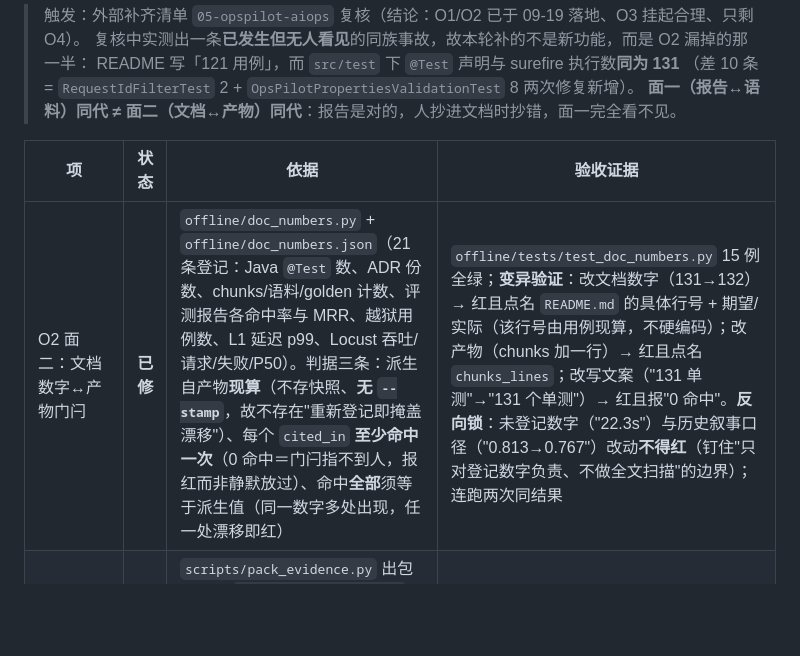
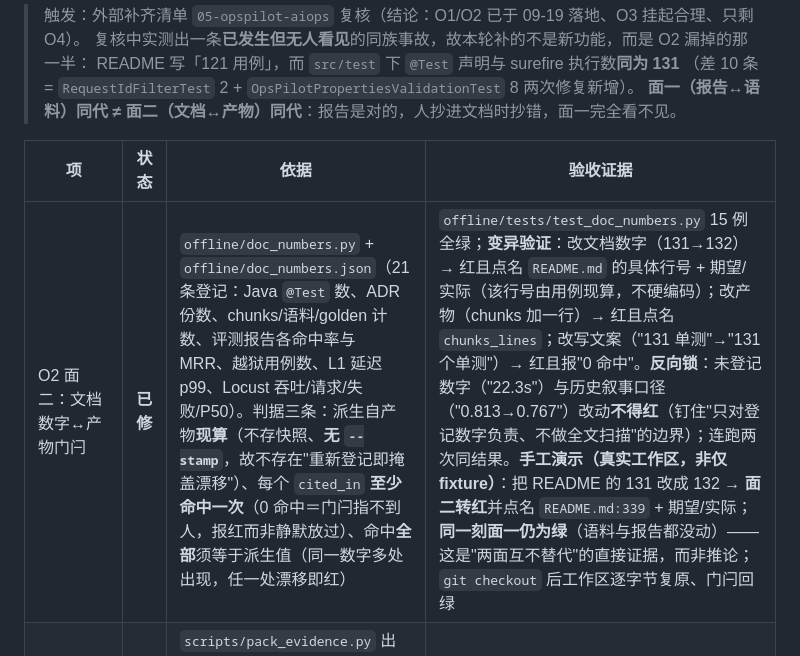
Before and after one commit to shing26/opspilot-aiops, a Markdown page: docs/ops/production-readiness-2026-09-12.md, the part around the change. GitHub-like rendering; blank space fills up the shorter version.

Commit message:
docs(ledger): 补记面二门闩的真实工作区手工演示——"两面互不替代"由实测而非推论支撑
验收台账此前只有 fixture 上的变异验证（镜像保真但毕竟是拷贝）。补做一次真实工作区演示：
把 README 的 131 改成 132 → **面二转红**并点名 `README.md:339` + 期望/实际；
**同一刻面一仍为绿**（语料与报告都没动）。

这一对"红/绿"正是本轮立项依据的直接证据：文档数字漂移时，面一完全看不见——
此前这是从 code path 推出来的结论，现在它是实测过的。`git checkout` 复原后工作区干净、门闩回绿。

```diff
--- a/docs/ops/production-readiness-2026-09-12.md
+++ b/docs/ops/production-readiness-2026-09-12.md
@@ -141,7 +141,7 @@ L5 增量 ingest（语料 >2000 条或更新 <10min）。
 
 | 项 | 状态 | 依据 | 验收证据 |
 |---|---|---|---|
-| O2 面二：文档数字↔产物门闩 | **已修** | `offline/doc_numbers.py` + `offline/doc_numbers.json`（21 条登记：Java `@Test` 数、ADR 份数、chunks/语料/golden 计数、评测报告各命中率与 MRR、越狱用例数、L1 延迟 p99、Locust 吞吐/请求/失败/P50）。判据三条：派生自产物**现算**（不存快照、**无 `--stamp`**，故不存在"重新登记即掩盖漂移"）、每个 `cited_in` **至少命中一次**（0 命中＝门闩指不到人，报红而非静默放过）、命中**全部**须等于派生值（同一数字多处出现，任一处漂移即红） | `offline/tests/test_doc_numbers.py` 15 例全绿；**变异验证**：改文档数字（131→132）→ 红且点名 `README.md` 的具体行号 + 期望/实际（该行号由用例现算，不硬编码）；改产物（chunks 加一行）→ 红且点名 `chunks_lines`；改写文案（"131 单测"→"131 个单测"）→ 红且报"0 命中"。**反向锁**：未登记数字（"22.3s"）与历史叙事口径（"0.813→0.767"）改动**不得红**（钉住"只对登记数字负责、不做全文扫描"的边界）；连跑两次同结果 |
+| O2 面二：文档数字↔产物门闩 | **已修** | `offline/doc_numbers.py` + `offline/doc_numbers.json`（21 条登记：Java `@Test` 数、ADR 份数、chunks/语料/golden 计数、评测报告各命中率与 MRR、越狱用例数、L1 延迟 p99、Locust 吞吐/请求/失败/P50）。判据三条：派生自产物**现算**（不存快照、**无 `--stamp`**，故不存在"重新登记即掩盖漂移"）、每个 `cited_in` **至少命中一次**（0 命中＝门闩指不到人，报红而非静默放过）、命中**全部**须等于派生值（同一数字多处出现，任一处漂移即红） | `offline/tests/test_doc_numbers.py` 15 例全绿；**变异验证**：改文档数字（131→132）→ 红且点名 `README.md` 的具体行号 + 期望/实际（该行号由用例现算，不硬编码）；改产物（chunks 加一行）→ 红且点名 `chunks_lines`；改写文案（"131 单测"→"131 个单测"）→ 红且报"0 命中"。**反向锁**：未登记数字（"22.3s"）与历史叙事口径（"0.813→0.767"）改动**不得红**（钉住"只对登记数字负责、不做全文扫描"的边界）；连跑两次同结果。**手工演示（真实工作区，非仅 fixture）**：把 README 的 131 改成 132 → **面二转红**并点名 `README.md:339` + 期望/实际；**同一刻面一仍为绿**（语料与报告都没动）——这是"两面互不替代"的直接证据，而非推论；`git checkout` 后工作区逐字节复原、门闩回绿 |
 | O1 增强：出包前同代自检 | **已修** | `scripts/pack_evidence.py` 出包前复用 `offline/provenance.py` 的判据自检（同一份实现，不另写一套——两套判据分叉后读者无从判断哪个算数）。分叉时**默认拒绝出包**（挡在任何产物落地之前，不留半个归档目录）；`--allow-stale` 显式放行时档内显著标注 + `MANIFEST.json` 记 `same_generation.ok=false`（CI 从不传该开关） | `test_pack_evidence.py` 16 例全绿（新增 6 例）：分叉→退出 1、`out/` 未创建、stderr 点名分叉项并给出修法；`--allow-stale`→退出 0 且 MANIFEST 含"同代自检：未通过""不可作为「当前能力」引用"与差异明细、JSON 记 `ok=false`；同代→档内记"通过"；未携带结论时 MANIFEST 显式说"未记录"（静默缺席会被读成"查过了"） |
 | O1 进 CI（验收从人工一次性→每次复现） | **已修** | `provenance` job 内加两步（**不新增 job**，故 README「五个 job」仍成立）：`Doc numbers ⟷ artifacts gate` + `Evidence pack smoke (clean checkout, mock)`（出包 → 断言三件套存在 → `sha256sum -c` 全 OK → MANIFEST 含同代自检结论） | 本地等价复现：干净形态出包 35 产物、`sha256sum -c` 35/35 OK、MANIFEST 含"同代自检：通过" |
 | README 数字改准 | **已修** | `README.md:36`/`:337` 的 121 → **131**，并写明口径是「`@Test` 声明数」（避免"声明 vs 执行"歧义） | `mvn -B test` 实测 `Tests run: 131, Failures: 0, Errors: 0`、BUILD SUCCESS（35s）；surefire XML 汇总 131/0/0/0（25 文件）——声明数=执行数，两种口径同为 131 |
```
